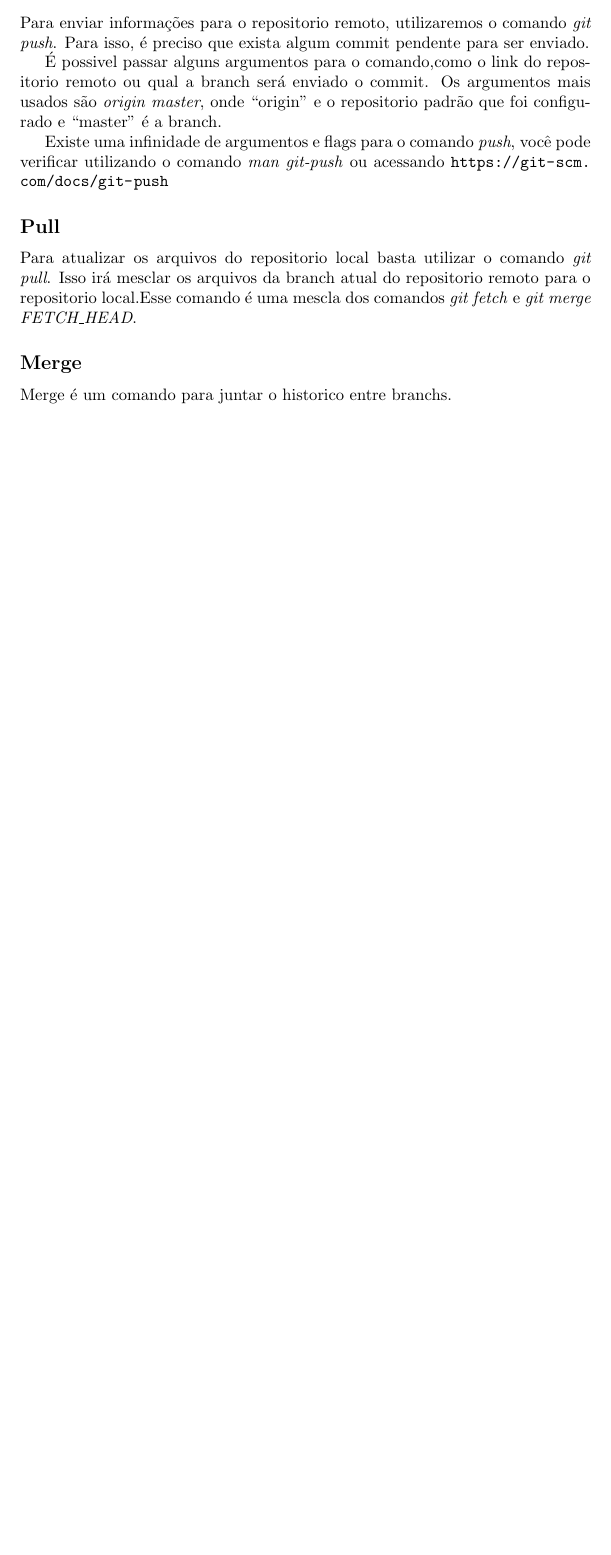
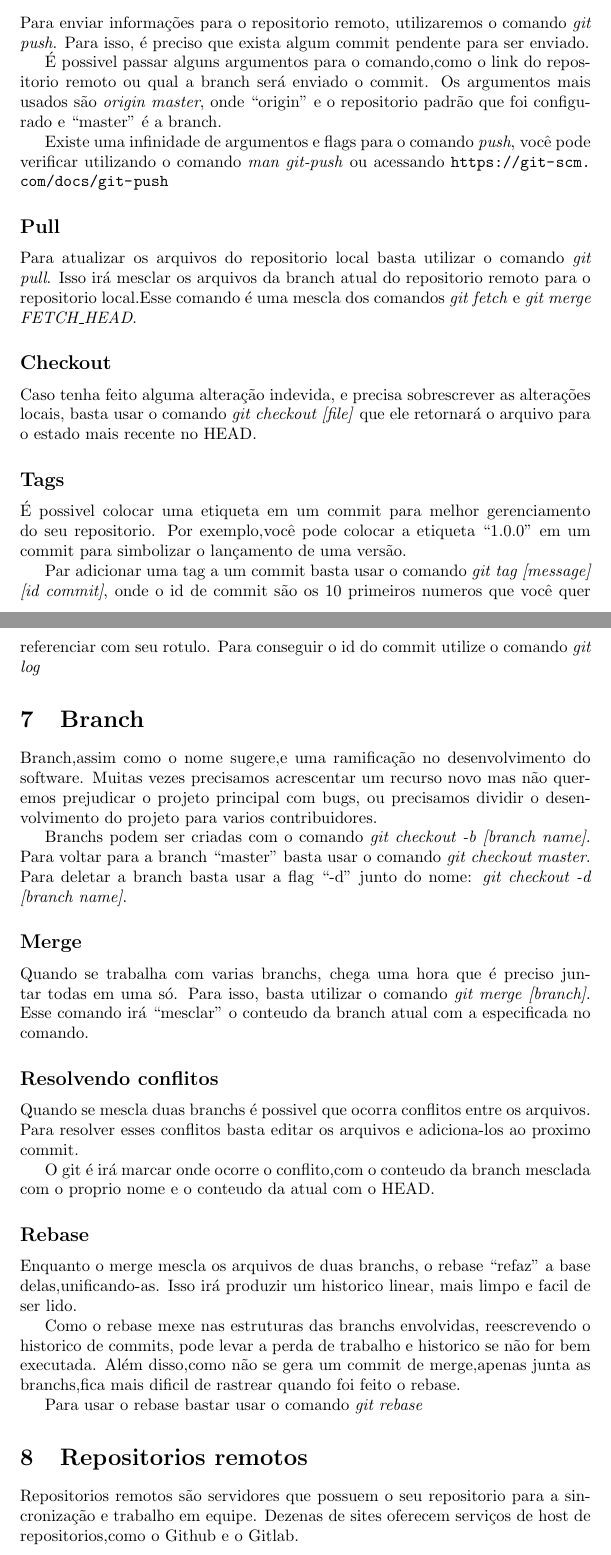
Before and after one commit to Numb4r/Git-Tutorial, a LaTeX document (GitTutorial.tex): part of page 4 of 4 before the commit and two parts of pages 4 and 5 of 7 after it, the two joined at a grey line, cut so that both start at the same text, the shorter picture padded with empty space. Compiled offline with pdfLaTeX.

Commit message:
update article

```diff
--- a/GitTutorial.tex
+++ b/GitTutorial.tex
@@ -157,6 +169,56 @@ Para atualizar os arquivos do repositorio local basta utilizar o comando \textit
 Isso irá mesclar os arquivos da branch atual do repositorio remoto para o repositorio local.Esse comando é uma mescla dos comandos
 \textit{git fetch} e \textit{git merge FETCH\_HEAD}.
 
+\subsection*{Checkout}
+
+Caso tenha feito alguma alteração indevida, e precisa sobrescrever as alterações locais,
+ basta usar o comando \textit{git checkout [file]} que ele retornará o arquivo para o estado mais recente no HEAD.
+ \subsection*{Tags}
+
+ É possivel colocar uma etiqueta em um commit para melhor gerenciamento do seu repositorio.
+ Por exemplo,você pode colocar a etiqueta ``1.0.0'' em um commit para simbolizar o lançamento de uma versão.
+
+ Par adicionar uma tag a um commit basta usar o comando \textit{git tag [message] [id commit]},
+  onde o id de commit são os 10 primeiros numeros que você quer referenciar com seu rotulo.
+  Para conseguir o id do commit utilize o comando \textit{git log}
+
+
+
+
+\section{Branch}
+
+Branch,assim como o nome sugere,e uma ramificação no desenvolvimento do software.
+Muitas vezes precisamos acrescentar um recurso novo mas não queremos prejudicar o projeto principal com bugs,
+ou precisamos dividir o desenvolvimento do projeto para varios contribuidores.
+
+
+Branchs podem ser criadas com o comando \textit{git checkout -b [branch name]}.
+Para voltar para a branch ``master'' basta usar o comando \textit{git checkout master}.
+Para deletar a branch basta usar a flag ``-d'' junto do nome: \textit{git checkout -d [branch name]}.
+
 \subsection*{Merge}
 
-Merge é um comando para juntar o historico entre branchs.
+Quando se trabalha com varias branchs, chega uma hora que é preciso juntar todas em uma só.
+ Para isso, basta utilizar o comando \textit{git merge [branch]}.
+ Esse comando irá ``mesclar'' o conteudo da branch atual com a especificada no comando.
+
+\subsection*{Resolvendo conflitos}
+Quando se mescla duas branchs é possivel que ocorra conflitos entre os arquivos.
+Para resolver esses conflitos basta editar os arquivos e adiciona-los ao proximo commit.
+
+O git é irá marcar onde ocorre o conflito,com o conteudo da branch mesclada com o proprio nome e o conteudo da atual com o HEAD.
+
+\subsection*{Rebase}
+Enquanto o merge mescla os arquivos de duas branchs, o rebase ``refaz'' a base delas,unificando-as.
+Isso irá produzir um historico linear, mais limpo e facil de ser lido.
+
+Como o rebase mexe nas estruturas das branchs envolvidas, reescrevendo o historico de commits, pode levar a perda de trabalho e historico se não for bem executada.
+Além disso,como não se gera um commit de merge,apenas junta as branchs,fica mais dificil de rastrear quando foi feito o rebase.
+
+Para usar o rebase bastar usar o comando \textit{git rebase}
+
+
+\section{Repositorios remotos}
+
+Repositorios remotos são servidores que possuem o seu repositorio para a sincronização e trabalho em equipe.
+ Dezenas de sites oferecem serviços de host de repositorios,como o Github e o Gitlab.
```
Also changed, not shown: GitTutorial.pdf, GitTutorial.tex (73 more changed lines).
